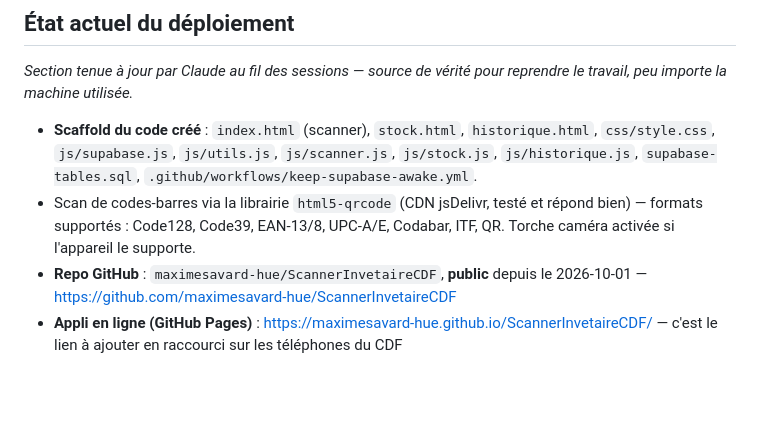
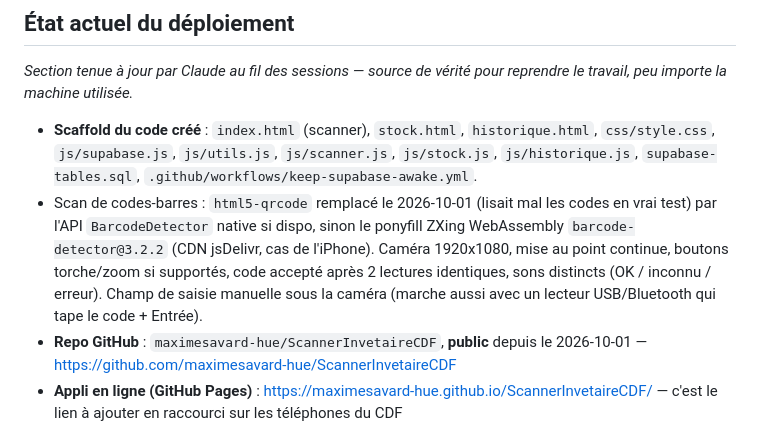
Before and after one commit to maximesavard-hue/ScannerInvetaireCDF, a Markdown page: CLAUDE.md, the part around the change. Drawn GitHub-style; blank space fills up the shorter version.

Commit message:
Documente le nouveau moteur de scan
Co-Authored-By: Claude Opus 5.5 <noreply@anthropic.com>
Claude-Session: https://claude.ai/code/session_0113bCcMAxHzXeeb8iZrAUyo

```diff
--- a/CLAUDE.md
+++ b/CLAUDE.md
@@ -209,8 +209,11 @@ la machine utilisée.*
 - **Scaffold du code créé** : `index.html` (scanner), `stock.html`, `historique.html`, `css/style.css`,
   `js/supabase.js`, `js/utils.js`, `js/scanner.js`, `js/stock.js`, `js/historique.js`, `supabase-tables.sql`,
   `.github/workflows/keep-supabase-awake.yml`.
-- Scan de codes-barres via la librairie `html5-qrcode` (CDN jsDelivr, testé et répond bien) — formats supportés :
-  Code128, Code39, EAN-13/8, UPC-A/E, Codabar, ITF, QR. Torche caméra activée si l'appareil le supporte.
+- Scan de codes-barres : `html5-qrcode` remplacé le 2026-10-01 (lisait mal les codes en vrai test) par l'API
+  `BarcodeDetector` native si dispo, sinon le ponyfill ZXing WebAssembly `barcode-detector@3.2.2` (CDN jsDelivr,
+  cas de l'iPhone). Caméra 1920x1080, mise au point continue, boutons torche/zoom si supportés, code accepté
+  après 2 lectures identiques, sons distincts (OK / inconnu / erreur). Champ de saisie manuelle sous la caméra
+  (marche aussi avec un lecteur USB/Bluetooth qui tape le code + Entrée).
 - **Repo GitHub** : `maximesavard-hue/ScannerInvetaireCDF`, **public** depuis le 2026-10-01 —
   https://github.com/maximesavard-hue/ScannerInvetaireCDF
 - **Appli en ligne (GitHub Pages)** : https://maximesavard-hue.github.io/ScannerInvetaireCDF/ — c'est le lien à
```
